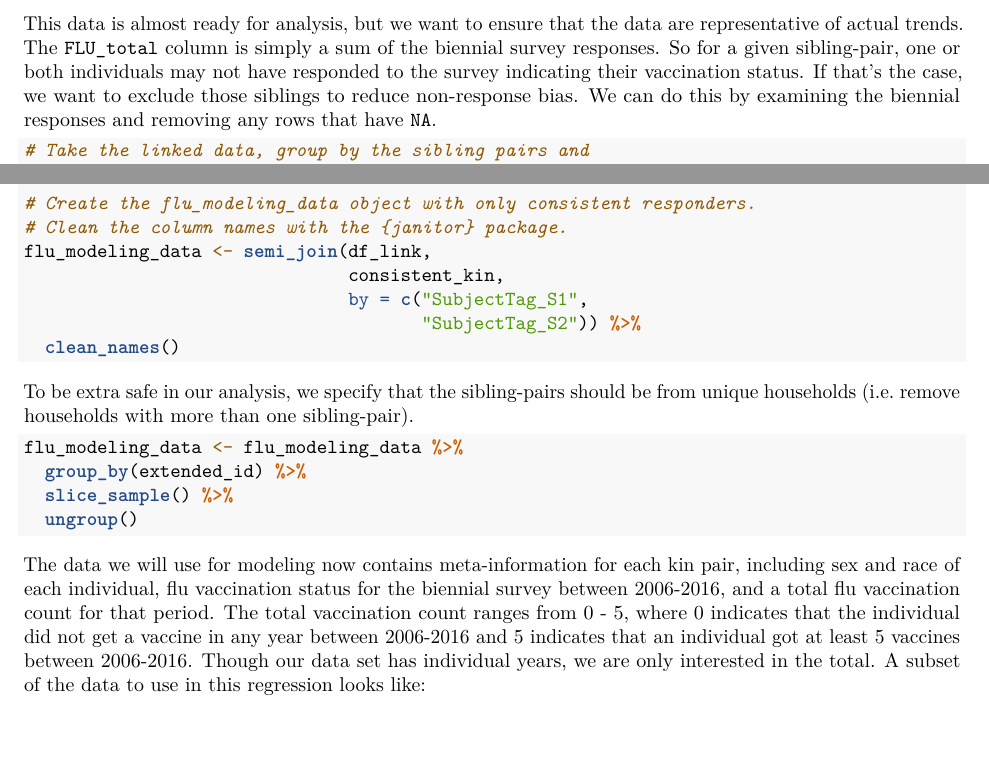
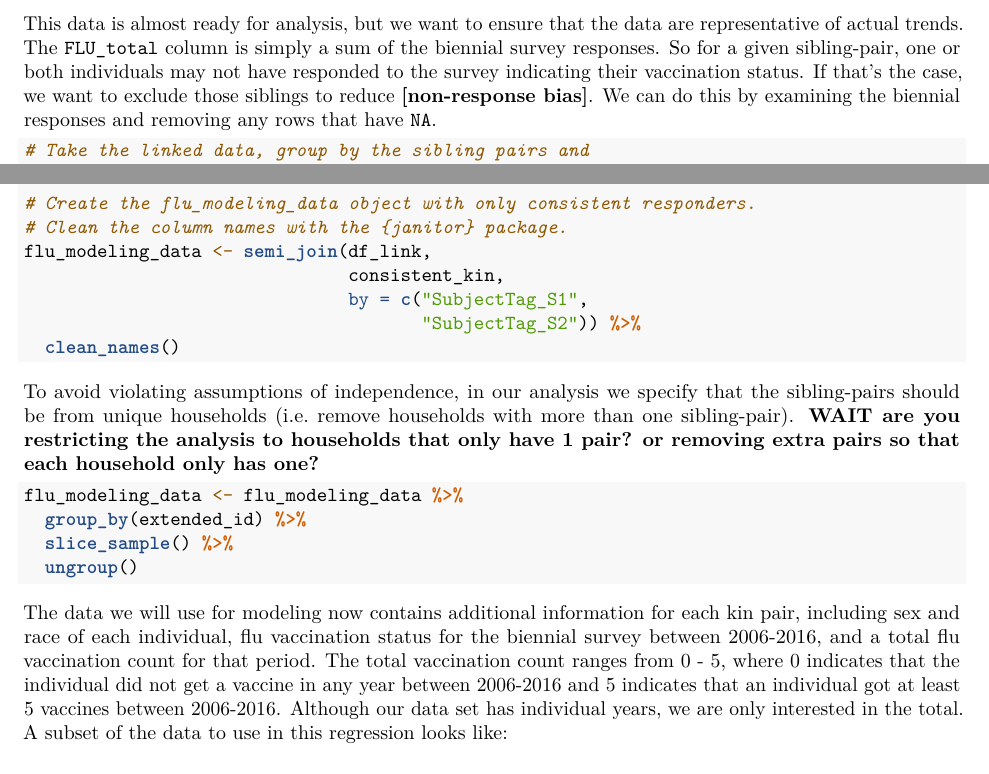
Before and after one commit to R-Computing-Lab/discord, an R Markdown document (discord-paper/discord-paper.Rmd): two parts of pages 3 and 4 of 6, joined at a grey line, cut so that both start at the same text, the shorter picture padded with empty space. Rendered offline with R 4.5, knitr and Pandoc, then LaTeX, with nearby package versions; the code chunks are not run, so their results and figures are left out; drawn as R Markdown's standard PDF in place of the format the file asks for; common packages that the code uses without loading them are loaded.

Commit message:
Update discord-paper.Rmd

````diff
--- a/discord-paper/discord-paper.Rmd
+++ b/discord-paper/discord-paper.Rmd
@@ -163,7 +163,7 @@ df_link %>%
 
 Notice that, with the exception of the first column indicating the specific pair, each column name has the suffix "\_S1" and "\_S2". As mentioned above, these indicate to which sibling the column values correspond.
 
-This data is almost ready for analysis, but we want to ensure that the data are representative of actual trends. The `FLU_total` column is simply a sum of the biennial survey responses. So for a given sibling-pair, one or both individuals may not have responded to the survey indicating their vaccination status. If that's the case, we want to exclude those siblings to reduce non-response bias. We can do this by examining the biennial responses and removing any rows that have `NA`.
+This data is almost ready for analysis, but we want to ensure that the data are representative of actual trends. The `FLU_total` column is simply a sum of the biennial survey responses. So for a given sibling-pair, one or both individuals may not have responded to the survey indicating their vaccination status. If that's the case, we want to exclude those siblings to reduce **[non-response bias]**. We can do this by examining the biennial responses and removing any rows that have `NA`.
 
 ```{r consistent-kin-data}
 
@@ -188,7 +188,7 @@ flu_modeling_data <- semi_join(df_link,
   clean_names()
 ```
 
-To be extra safe in our analysis, we specify that the sibling-pairs should be from unique households (i.e. remove households with more than one sibling-pair).
+To avoid violating assumptions of independence, in our analysis we specify that the sibling-pairs should be from unique households (i.e. remove households with more than one sibling-pair). **WAIT are you restricting the analysis to households that only have 1 pair? or removing extra pairs so that each household only has one?**
 
 ```{r finalize-flu-modeling-data}
 
@@ -198,7 +198,7 @@ flu_modeling_data <- flu_modeling_data %>%
   ungroup()
 ```
 
-The data we will use for modeling now contains meta-information for each kin pair, including sex and race of each individual, flu vaccination status for the biennial survey between 2006-2016, and a total flu vaccination count for that period. The total vaccination count ranges from 0 - 5, where 0 indicates that the individual did not get a vaccine in any year between 2006-2016 and 5 indicates that an individual got at least 5 vaccines between 2006-2016. Though our data set has individual years, we are only interested in the total. A subset of the data to use in this regression looks like:
+The data we will use for modeling now contains additional information for each kin pair, including sex and race of each individual, flu vaccination status for the biennial survey between 2006-2016, and a total flu vaccination count for that period. The total vaccination count ranges from 0 - 5, where 0 indicates that the individual did not get a vaccine in any year between 2006-2016 and 5 indicates that an individual got at least 5 vaccines between 2006-2016. Although our data set has individual years, we are only interested in the total. A subset of the data to use in this regression looks like:
 
 ```{r preview-flu-modeling-data, echo = FALSE, eval = knitr::is_html_output()}
 flu_modeling_data %>%
````
